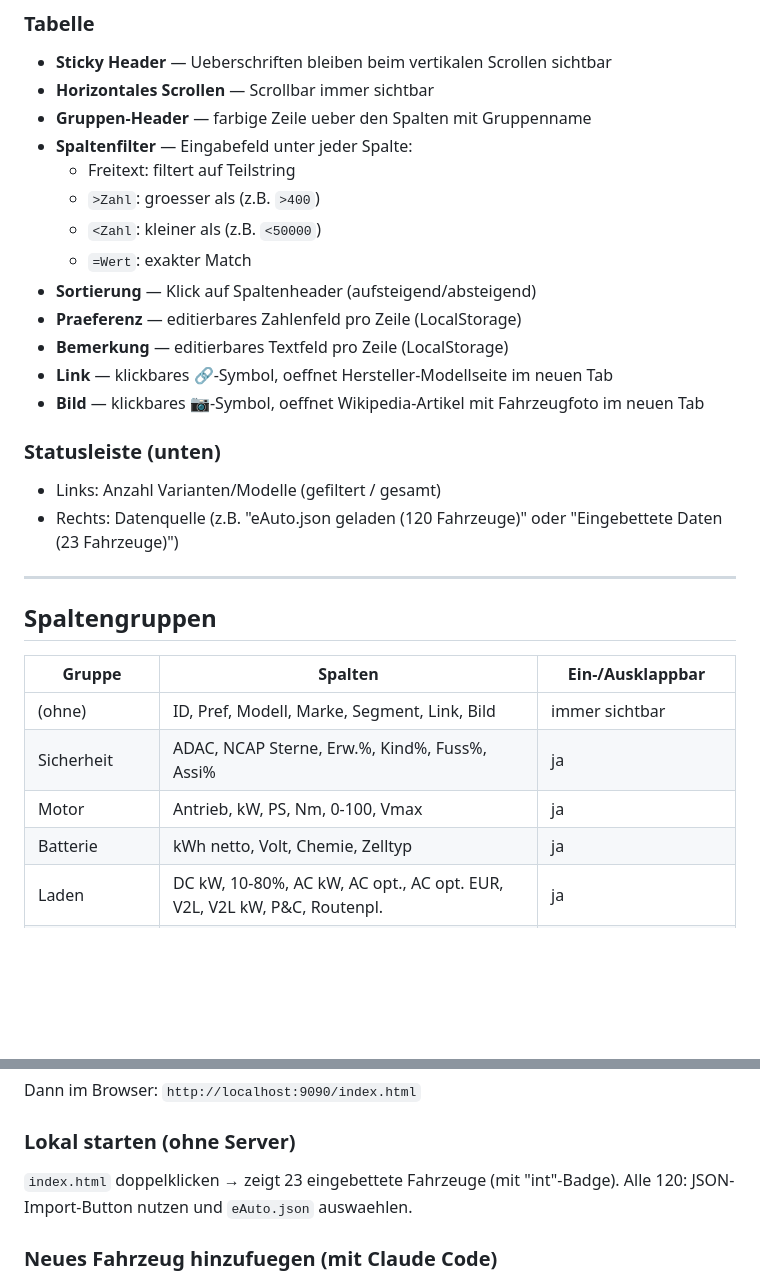
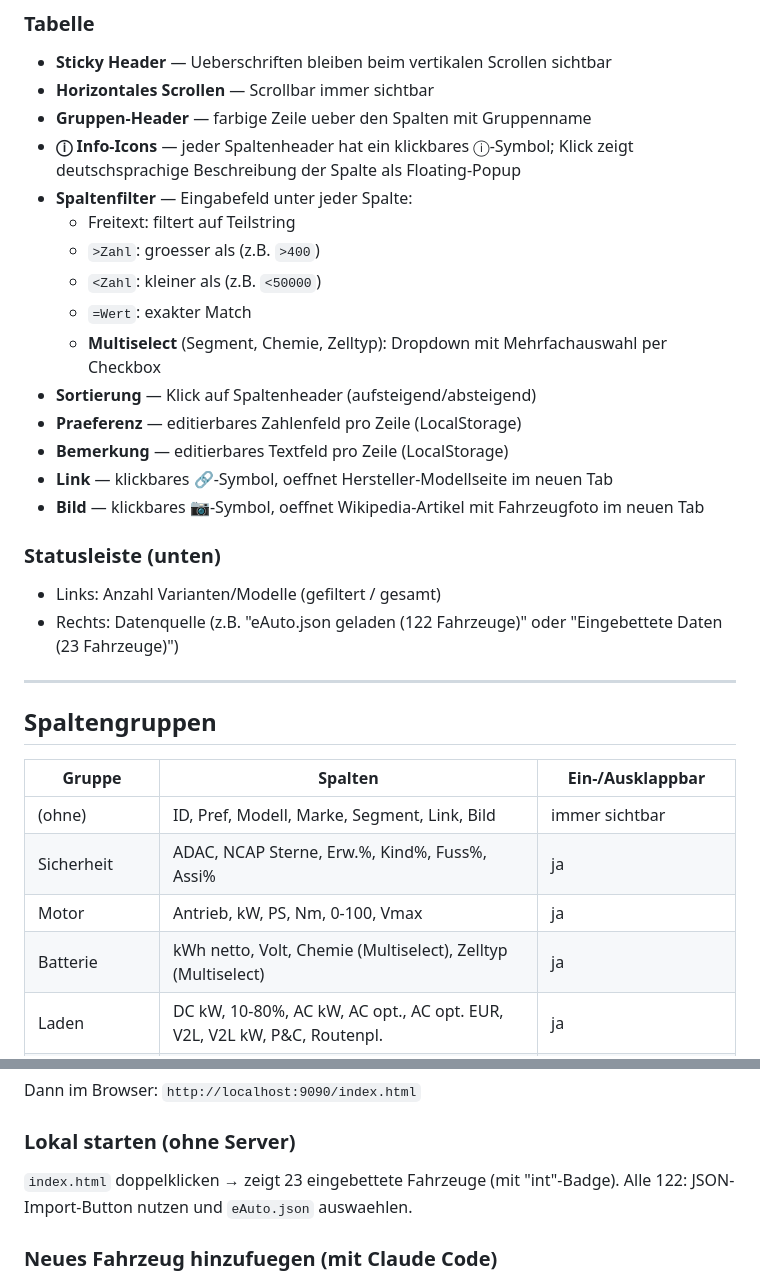
Before and after one commit to tschelle/eAuto, a Markdown page: eAutoBrain.md, 2 parts joined by grey strips. Rendered like a GitHub page; blank space fills up the shorter version.

```diff
--- a/eAutoBrain.md
+++ b/eAutoBrain.md
@@ -102,11 +102,13 @@ Toggle-Buttons zum Ein-/Ausblenden von Spaltengruppen. Zustand wird in LocalStor
 - **Sticky Header** — Ueberschriften bleiben beim vertikalen Scrollen sichtbar
 - **Horizontales Scrollen** — Scrollbar immer sichtbar
 - **Gruppen-Header** — farbige Zeile ueber den Spalten mit Gruppenname
+- **ⓘ Info-Icons** — jeder Spaltenheader hat ein klickbares ⓘ-Symbol; Klick zeigt deutschsprachige Beschreibung der Spalte als Floating-Popup
 - **Spaltenfilter** — Eingabefeld unter jeder Spalte:
   - Freitext: filtert auf Teilstring
   - `>Zahl`: groesser als (z.B. `>400`)
   - `<Zahl`: kleiner als (z.B. `<50000`)
   - `=Wert`: exakter Match
+  - **Multiselect** (Segment, Chemie, Zelltyp): Dropdown mit Mehrfachauswahl per Checkbox
 - **Sortierung** — Klick auf Spaltenheader (aufsteigend/absteigend)
 - **Praeferenz** — editierbares Zahlenfeld pro Zeile (LocalStorage)
 - **Bemerkung** — editierbares Textfeld pro Zeile (LocalStorage)
@@ -115,7 +117,7 @@ Toggle-Buttons zum Ein-/Ausblenden von Spaltengruppen. Zustand wird in LocalStor
 
 ### Statusleiste (unten)
 - Links: Anzahl Varianten/Modelle (gefiltert / gesamt)
-- Rechts: Datenquelle (z.B. "eAuto.json geladen (120 Fahrzeuge)" oder "Eingebettete Daten (23 Fahrzeuge)")
+- Rechts: Datenquelle (z.B. "eAuto.json geladen (122 Fahrzeuge)" oder "Eingebettete Daten (23 Fahrzeuge)")
 
 ---
 
@@ -126,7 +128,7 @@ Toggle-Buttons zum Ein-/Ausblenden von Spaltengruppen. Zustand wird in LocalStor
 | (ohne) | ID, Pref, Modell, Marke, Segment, Link, Bild | immer sichtbar |
 | Sicherheit | ADAC, NCAP Sterne, Erw.%, Kind%, Fuss%, Assi% | ja |
 | Motor | Antrieb, kW, PS, Nm, 0-100, Vmax | ja |
-| Batterie | kWh netto, Volt, Chemie, Zelltyp | ja |
+| Batterie | kWh netto, Volt, Chemie (Multiselect), Zelltyp (Multiselect) | ja |
 | Laden | DC kW, 10-80%, AC kW, AC opt., AC opt. EUR, V2L, V2L kW, P&C, Routenpl. | ja |
 | Reichweite | WLTP kWh (min/max), WLTP km (min/max), Real kWh (min/max), Winter km | ja |
 | Abmessungen | Laenge, Breite, Br. Spiegel, Hoehe, Radstand, Bodenfreiheit, Sitze, Felgen, Display, Wendekreis, cw, Dachlast, HUD | ja |
@@ -192,7 +194,7 @@ Dann im Browser: `http://localhost:9090/index.html`
 
 ### Lokal starten (ohne Server)
 `index.html` doppelklicken → zeigt 23 eingebettete Fahrzeuge (mit "int"-Badge).
-Alle 120: JSON-Import-Button nutzen und `eAuto.json` auswaehlen.
+Alle 122: JSON-Import-Button nutzen und `eAuto.json` auswaehlen.
 
 ### Neues Fahrzeug hinzufuegen (mit Claude Code)
 1. Claude Code oeffnen (App, Desktop oder claude.ai/code)
```
Also changed, not shown: other parts of eAutoBrain.md (+18 -5 lines).
